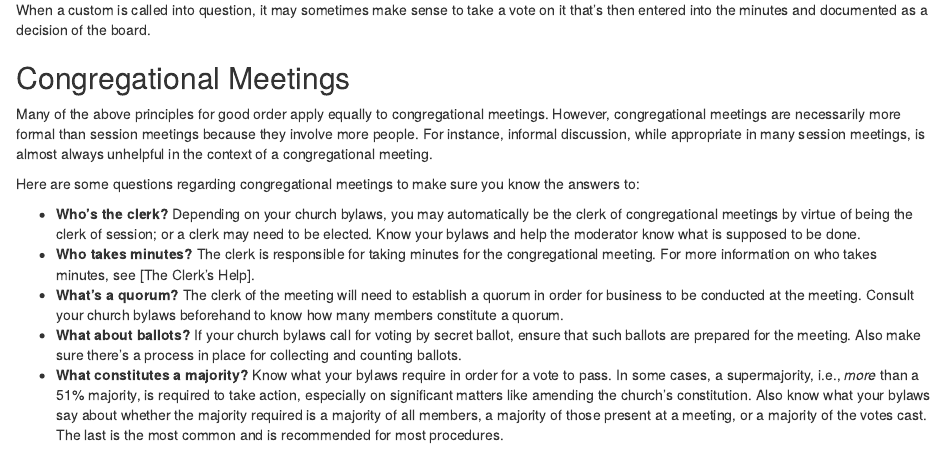
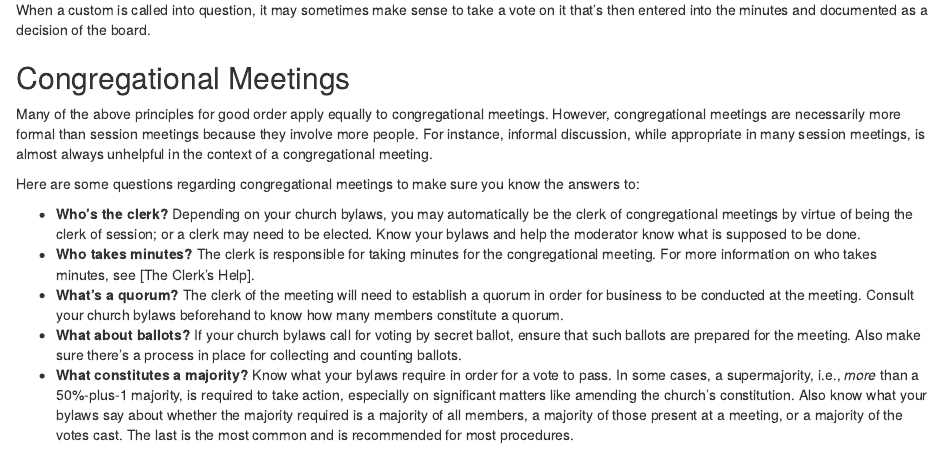
Before and after one commit to Evangel-Presbytery/clerks-handbook, an R Markdown document (08-roberts-rules-of-order-for-clerks.Rmd): the page in a window 1100 px wide, from 2540 px down. Rendered offline with R 4.5, knitr and Pandoc, with nearby package versions; drawn as R Markdown's standard HTML page in place of the format the file asks for.

Commit message:
Update 08-roberts-rules-of-order-for-clerks.Rmd
A simple majority is "50% plus 1", not "51%". That distinction usually doesn't matter, but it's worth being correct about.

```diff
--- a/08-roberts-rules-of-order-for-clerks.Rmd
+++ b/08-roberts-rules-of-order-for-clerks.Rmd
@@ -93,4 +93,4 @@ Here are some questions regarding congregational meetings to make sure you know
 * **Who takes minutes?** The clerk is responsible for taking minutes for the congregational meeting. For more information on who takes minutes, see [The Clerk's Help].
 * **What's a quorum?** The clerk of the meeting will need to establish a quorum in order for business to be conducted at the meeting. Consult your church bylaws beforehand to know how many members constitute a quorum.
 * **What about ballots?** If your church bylaws call for voting by secret ballot, ensure that such ballots are prepared for the meeting. Also make sure there's a process in place for collecting and counting ballots.
-* **What constitutes a majority?** Know what your bylaws require in order for a vote to pass. In some cases, a supermajority, i.e., *more* than a 51% majority, is required to take action, especially on significant matters like amending the church's constitution. Also know what your bylaws say about whether the majority required is a majority of all members, a majority of those present at a meeting, or a majority of the votes cast. The last is the most common and is recommended for most procedures.
+* **What constitutes a majority?** Know what your bylaws require in order for a vote to pass. In some cases, a supermajority, i.e., *more* than a 50%-plus-1 majority, is required to take action, especially on significant matters like amending the church's constitution. Also know what your bylaws say about whether the majority required is a majority of all members, a majority of those present at a meeting, or a majority of the votes cast. The last is the most common and is recommended for most procedures.
```
